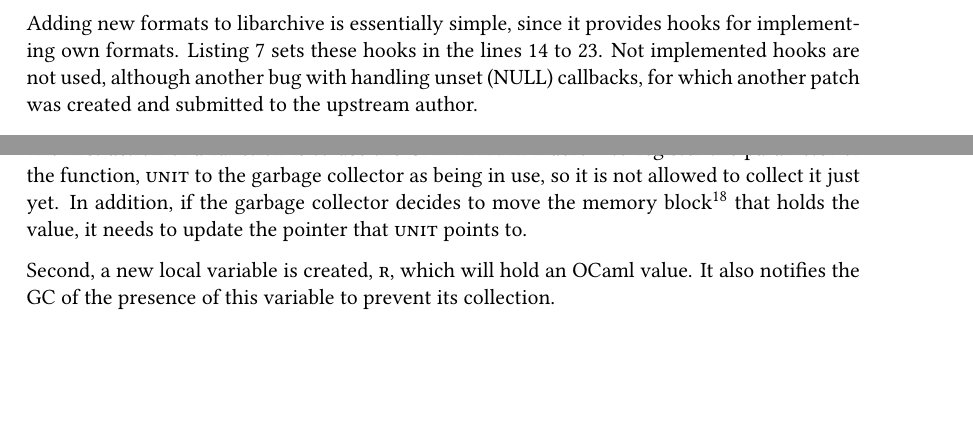
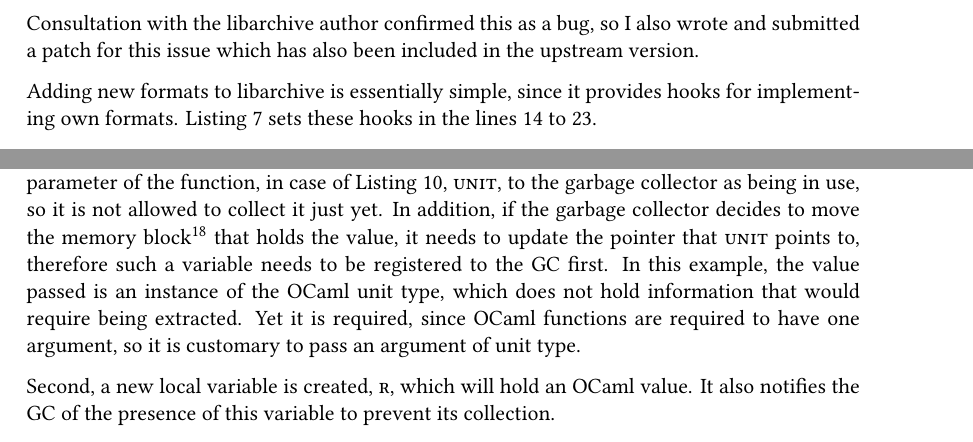
Before and after one commit to Leonidas-from-XIV/tum-bachelor, a LaTeX thesis (bachelor.tex): two parts of pages 18 and 20 of 28, joined at a grey line, cut at the place of the change, the shorter picture padded with empty space. Compiled offline with XeLaTeX; a missing font is replaced by an installed copy or a similar font.

Commit message:
Clearer part on handling OCaml values in C

```diff
--- a/bachelor.tex
+++ b/bachelor.tex
@@ -669,9 +670,10 @@ together with unit tests.
+to crash. Consultation with the libarchive author confirmed this as a bug, so I
+also wrote and submitted a patch for this issue which has also been included in
+the upstream version.
 
 Adding new formats to libarchive is essentially simple, since it provides hooks
 for implementing own formats. \autoref{lst:archiveformat} sets these hooks in
-the lines 14 to 23. Not implemented hooks are not used, although another bug
-with handling unset (\inline{NULL}) callbacks, for which another patch was
-created and submitted to the upstream author.
+the lines 14 to 23.
 
 \begin{listing}[h]
   \inputminted[linenos,fontsize=\small]{c}{archive-set-format.c}
@@ -784,15 +787,20 @@ As shown in \autoref{lst:simplewrap}, the values from OCaml are passed to be of
 the \inline{value} type in C. This type is opaque, so the actual implementation
 is not of particular interest.
 
-The first action of a function is to use the \inline{CAMLparam}
+The first action of a C wrapper function is to use the \inline{CAMLparam}
 macro\footnote{In particular \inline{CAMLparam1} which means that it takes only
-one argument} to register the parameter of the function, \inline{unit} to the
-garbage collector as being in use, so it is not allowed to collect it just yet.
-In addition, if the garbage collector decides to move the memory
-block\footnote{the OCaml garbage collector not only frees memory but also
-reorders the memory to minimize fragmentation in a process called
-\enquote{compaction}} that holds the value, it needs to update the
-pointer that \inline{unit} points to.
+one argument} to register the parameter of the function, in case of
+\autoref{lst:simplewrap}, \inline{unit}, to the garbage collector as being in
+use, so it is not allowed to collect it just yet.  In addition, if the garbage
+collector decides to move the memory block\footnote{the OCaml garbage collector
+not only frees memory but also reorders the memory to minimize
+fragmentation in a process called \enquote{compaction}} that holds the value,
+it needs to update the pointer that \inline{unit} points to, therefore such a
+variable needs to be registered to the GC first. In this example, the value
+passed is an instance of the OCaml unit type, which does not hold information
+that would require being extracted. Yet it is required, since OCaml functions
+are required to have one argument, so it is customary to pass an argument of
+unit type.
 
 Second, a new local variable is created, \inline{r}, which will hold an OCaml
 value. It also notifies the GC of the presence of this variable to prevent its
```
Also changed, not shown: bachelor.bib (+8 -0 lines), bachelor.tex (20 more changed lines).
